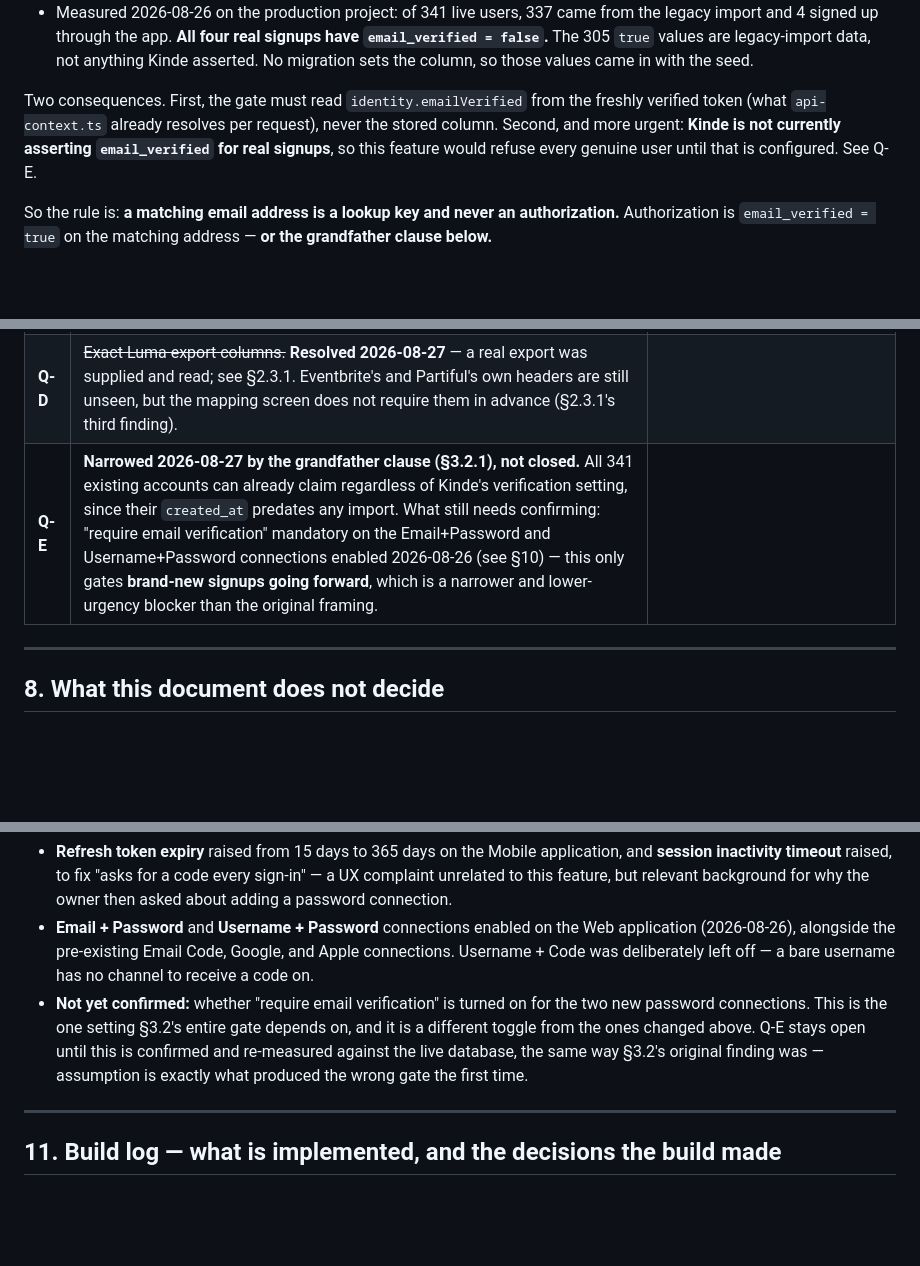
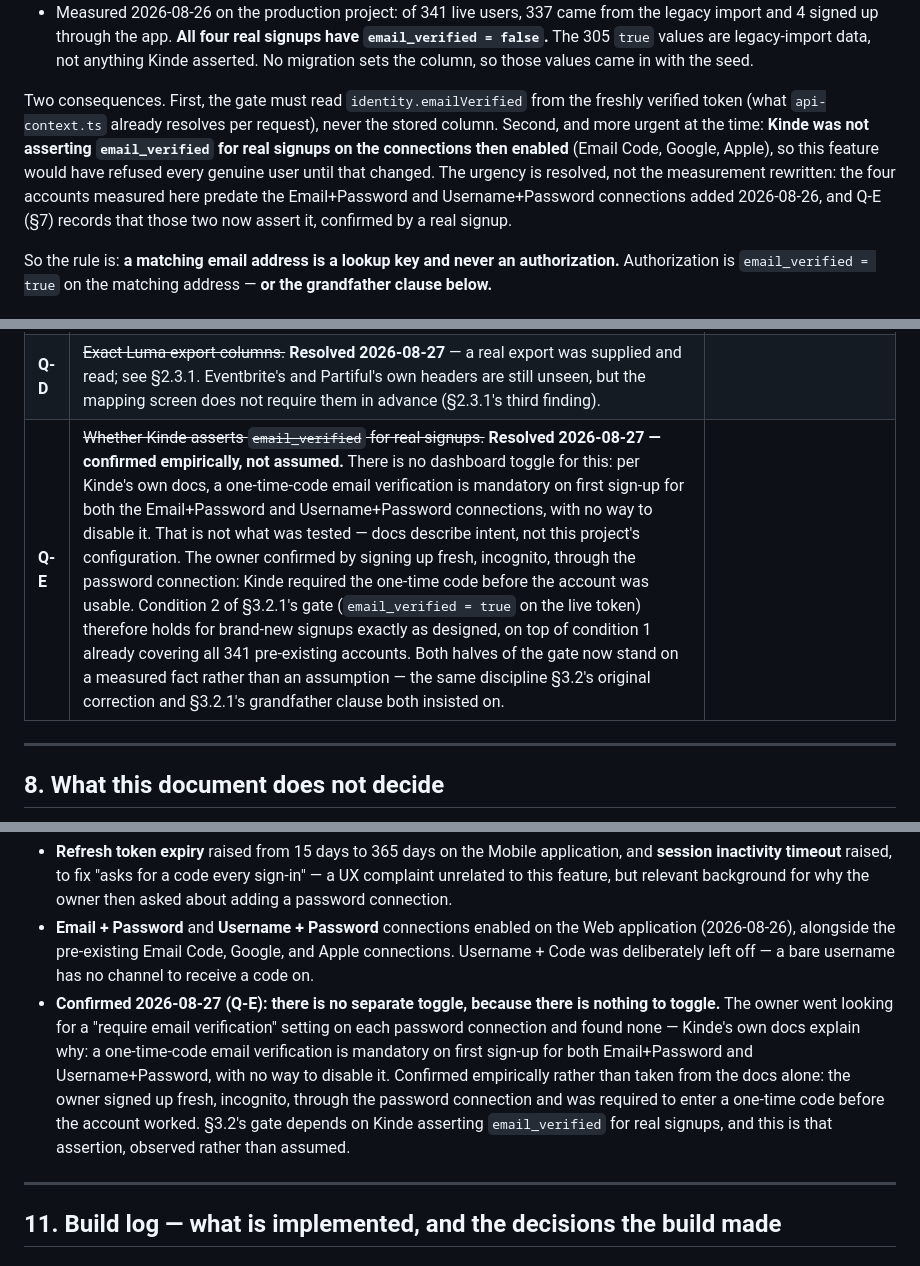
Before and after one commit to Jacob-McKanry/SmartCard.2.0, a Markdown page: docs/architecture/2026-08-22-event-attendee-import.md, 3 parts joined by grey strips. GitHub-like rendering; blank space fills up the shorter version.

Commit message:
Record Q-E as resolved: Kinde asserts email_verified, confirmed live
Not a code change. The claim gate's design (§3.2) has depended on Kinde
asserting `email_verified` for real signups since 2026-08-26, and that
was an open question (Q-E) rather than a known fact — closing it here
because it was verified, not assumed, and CLAUDE.md's standard is to
update the doc as part of the change that resolves it rather than as
later cleanup.

There is no dashboard toggle for this, which is itself the finding: the
owner went looking for a "require email verification" setting on the
Email+Password and Username+Password connections and found none, because
Kinde's password connections make the one-time-code verification
mandatory on first sign-up with no way to disable it. Taking that from
the docs alone would have repeated the exact mistake §3.2 already made
once — the original email_verified gate was wrong precisely because it
was written from assumption rather than measurement. So the owner did
the same thing this document's own methodology asks for: signed up
fresh, incognito, through the password connection, and confirmed Kinde
actually demanded the code before the account worked.

Both conditions of §3.2.1's gate now stand on a measured fact:
- Condition 1 (created_at predates the import) already covered all 341
  pre-existing accounts.
- Condition 2 (live email_verified = true) now confirmed to hold for
  brand-new signups through the two connections that matter.

Updated: Q-E's entry in §7, the §10 build log, and §3.2's "not currently
asserting" line — corrected to state what was true of the connections
measured at the time (Email Code/Google/Apple, before the password
connections existed) rather than left reading as still-current.

Co-Authored-By: Claude Opus 5 <noreply@anthropic.com>
Claude-Session: https://claude.ai/code/session_01XDuNqKSMDmCwXFomCwLMJe

```diff
--- a/docs/architecture/2026-08-22-event-attendee-import.md
+++ b/docs/architecture/2026-08-22-event-attendee-import.md
@@ -146,7 +146,7 @@ Two things differ.
 - Nothing in the app reads that column today — it is write-only, so the staleness has never mattered and never surfaced.
 - Measured 2026-08-26 on the production project: of 341 live users, 337 came from the legacy import and 4 signed up through the app. **All four real signups have `email_verified = false`.** The 305 `true` values are legacy-import data, not anything Kinde asserted. No migration sets the column, so those values came in with the seed.
 
-Two consequences. First, the gate must read `identity.emailVerified` from the freshly verified token (what `api-context.ts` already resolves per request), never the stored column. Second, and more urgent: **Kinde is not currently asserting `email_verified` for real signups**, so this feature would refuse every genuine user until that is configured. See Q-E.
+Two consequences. First, the gate must read `identity.emailVerified` from the freshly verified token (what `api-context.ts` already resolves per request), never the stored column. Second, and more urgent at the time: **Kinde was not asserting `email_verified` for real signups on the connections then enabled** (Email Code, Google, Apple), so this feature would have refused every genuine user until that changed. The urgency is resolved, not the measurement rewritten: the four accounts measured here predate the Email+Password and Username+Password connections added 2026-08-26, and Q-E (§7) records that those two now assert it, confirmed by a real signup.
 
 So the rule is: **a matching email address is a lookup key and never an authorization.** Authorization is `email_verified = true` on the matching address — **or the grandfather clause below.**
 
@@ -289,7 +289,7 @@ The CSV parsing is the easy 5%. The cost is in §3 and in the RLS.
 | **Q-B** | Row cap per import, and per-host rate limit. | Nothing yet stops a host uploading 50,000 addresses. Needs a number. |
 | **Q-C** | Does the person get told *which host* uploaded them, and can they refuse and be purged? | A "remove me and don't ask again" path is close to mandatory under GDPR/CCPA and is the right thing regardless. Needs a suppression list that survives future imports. |
 | **Q-D** | ~~Exact Luma export columns.~~ **Resolved 2026-08-27** — a real export was supplied and read; see §2.3.1. Eventbrite's and Partiful's own headers are still unseen, but the mapping screen does not require them in advance (§2.3.1's third finding). |
-| **Q-E** | **Narrowed 2026-08-27 by the grandfather clause (§3.2.1), not closed.** All 341 existing accounts can already claim regardless of Kinde's verification setting, since their `created_at` predates any import. What still needs confirming: "require email verification" mandatory on the Email+Password and Username+Password connections enabled 2026-08-26 (see §10) — this only gates **brand-new signups going forward**, which is a narrower and lower-urgency blocker than the original framing. |
+| **Q-E** | ~~Whether Kinde asserts `email_verified` for real signups.~~ **Resolved 2026-08-27 — confirmed empirically, not assumed.** There is no dashboard toggle for this: per Kinde's own docs, a one-time-code email verification is mandatory on first sign-up for both the Email+Password and Username+Password connections, with no way to disable it. That is not what was tested — docs describe intent, not this project's configuration. The owner confirmed by signing up fresh, incognito, through the password connection: Kinde required the one-time code before the account was usable. Condition 2 of §3.2.1's gate (`email_verified = true` on the live token) therefore holds for brand-new signups exactly as designed, on top of condition 1 already covering all 341 pre-existing accounts. Both halves of the gate now stand on a measured fact rather than an assumption — the same discipline §3.2's original correction and §3.2.1's grandfather clause both insisted on. |
 
 ---
 
@@ -371,7 +371,7 @@ Recorded here because they are inputs to §3's security argument, even though th
 
 - **Refresh token expiry** raised from 15 days to 365 days on the Mobile application, and **session inactivity timeout** raised, to fix "asks for a code every sign-in" — a UX complaint unrelated to this feature, but relevant background for why the owner then asked about adding a password connection.
 - **Email + Password** and **Username + Password** connections enabled on the Web application (2026-08-26), alongside the pre-existing Email Code, Google, and Apple connections. Username + Code was deliberately left off — a bare username has no channel to receive a code on.
-- **Not yet confirmed:** whether "require email verification" is turned on for the two new password connections. This is the one setting §3.2's entire gate depends on, and it is a different toggle from the ones changed above. Q-E stays open until this is confirmed and re-measured against the live database, the same way §3.2's original finding was — assumption is exactly what produced the wrong gate the first time.
+- **Confirmed 2026-08-27 (Q-E): there is no separate toggle, because there is nothing to toggle.** The owner went looking for a "require email verification" setting on each password connection and found none — Kinde's own docs explain why: a one-time-code email verification is mandatory on first sign-up for both Email+Password and Username+Password, with no way to disable it. Confirmed empirically rather than taken from the docs alone: the owner signed up fresh, incognito, through the password connection and was required to enter a one-time code before the account worked. §3.2's gate depends on Kinde asserting `email_verified` for real signups, and this is that assertion, observed rather than assumed.
 
 ---
 
```
